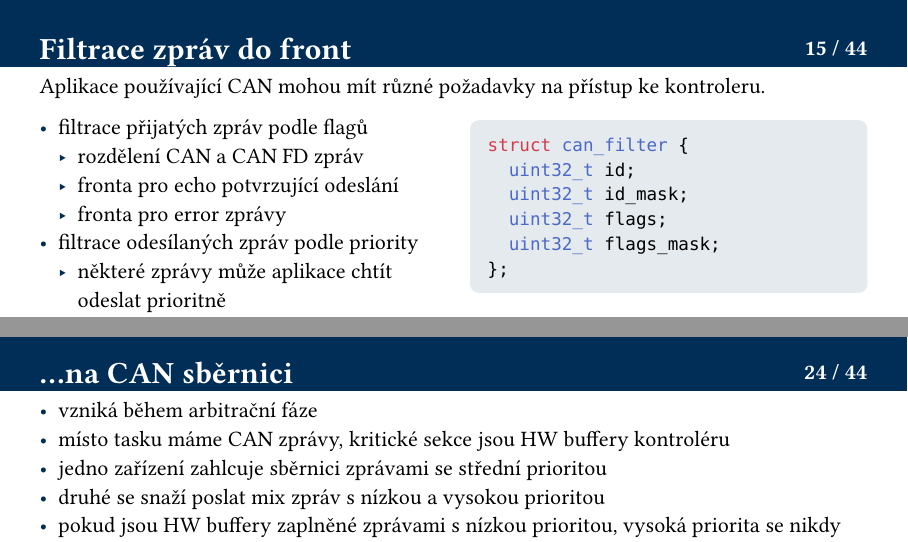
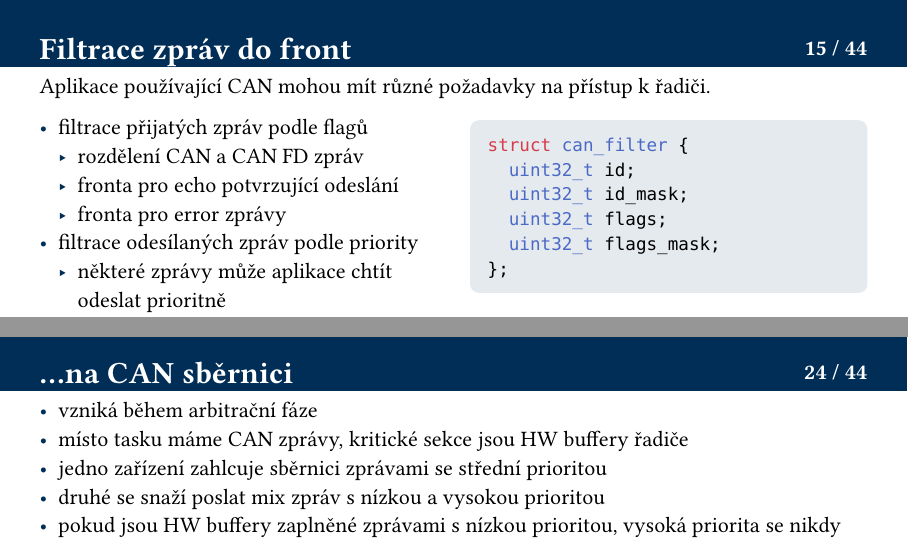
Before and after one commit to michallenc/presentations, a Typst document (ld2025/main.typ): two parts of pages 15 and 24 of 44, joined at a grey line, cut so that both start at the same text. The pictures show the PDF file ld2025/main.pdf that the author committed with the source.

Commit message:
ld2025: small fixes and typos
Signed-off-by: Michal Lenc <michallenc@seznam.cz>

```diff
--- a/ld2025/main.typ
+++ b/ld2025/main.typ
@@ -200,7 +200,7 @@ Rozhraní sloužící k předávání CAN zpráv mezi kontrolerem a aplikací.
 
 == Filtrace zpráv do front
 
-Aplikace používající CAN mohou mít různé požadavky na přístup ke kontroleru.
+Aplikace používající CAN mohou mít různé požadavky na přístup k řadiči.
 
 #columns(2)[
   - filtrace přijatých zpráv podle flagů
@@ -329,7 +329,7 @@ ssize_t ioctl( fd, RTEMS_CAN_POLL_RX_AVAIL, &timeout );
 
 == ...na CAN sběrnici
 - vzniká během arbitrační fáze
-- místo tasku máme CAN zprávy, kritické sekce jsou HW buffery kontroléru
+- místo tasku máme CAN zprávy, kritické sekce jsou HW buffery řadiče
 - jedno zařízení zahlcuje sběrnici zprávami se střední prioritou
 - druhé se snaží poslat mix zpráv s nízkou a vysokou prioritou
 - pokud jsou HW buffery zaplněné zprávami s nízkou prioritou, vysoká priorita se nikdy nedostane k arbitraci
```
Also changed, not shown: ld2025/main.pdf, ld2025/main.typ (2 more changed lines).
